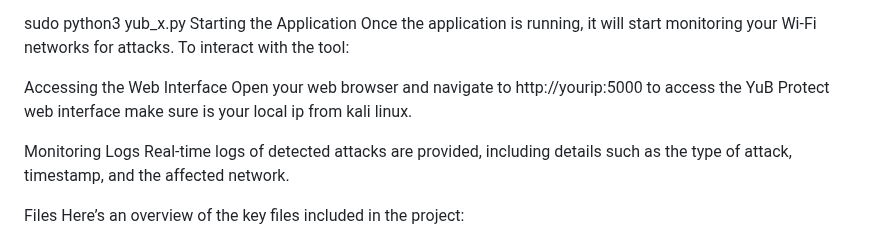
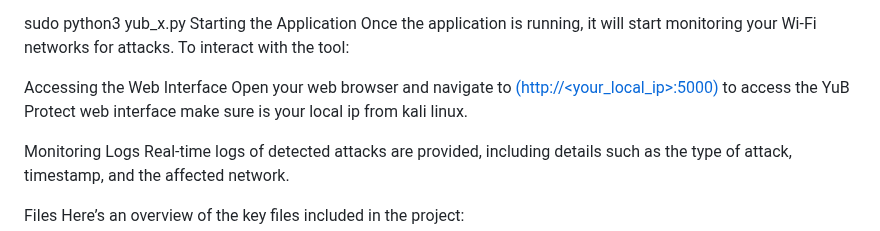
Before and after one commit to YuB-W/yubx_protect, a Markdown page: README.md, the part around the change. Rendered like a GitHub page.

```diff
--- a/README.md
+++ b/README.md
@@ -47,7 +47,7 @@ Starting the Application
 Once the application is running, it will start monitoring your Wi-Fi networks for attacks. To interact with the tool:
 
 Accessing the Web Interface
-Open your web browser and navigate to http://yourip:5000 to access the YuB Protect web interface make sure is your local ip from kali linux.
+Open your web browser and navigate to [(http://<your_local_ip>:5000)](http://<your_local_ip>:5000) to access the YuB Protect web interface make sure is your local ip from kali linux.
 
 Monitoring Logs
 Real-time logs of detected attacks are provided, including details such as the type of attack, timestamp, and the affected network.
```
